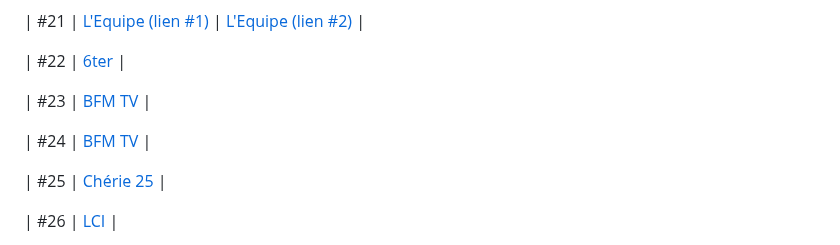
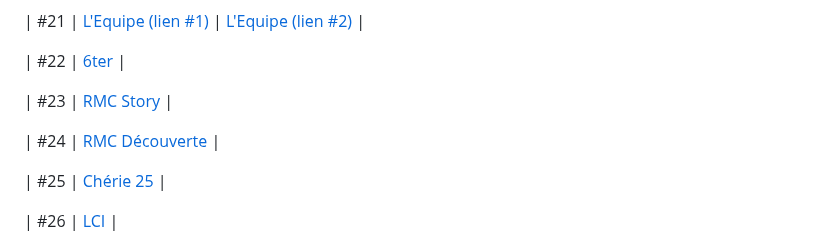
Before and after one commit to SebTV-prod/SebTV, a Markdown page: SibTV.md, the part around the change. Rendered like a GitHub page.

```diff
--- a/SibTV.md
+++ b/SibTV.md
@@ -46,9 +46,9 @@
 
 | #22 | [6ter](https://www.m6.fr/6ter/direct) |
 
-| #23 | [BFM TV](https://www.rmcbfmplay.com/direct-tv/rmc-story) |
+| #23 | [RMC Story](https://www.rmcbfmplay.com/direct-tv/rmc-story) |
 
-| #24 | [BFM TV](https://www.rmcbfmplay.com/direct-tv/rmc-decouverte) |
+| #24 | [RMC Découverte](https://www.rmcbfmplay.com/direct-tv/rmc-decouverte) |
 
 | #25 | [Chérie 25](https://www.nrj-play.fr/cherie25/direct) |
 
```
